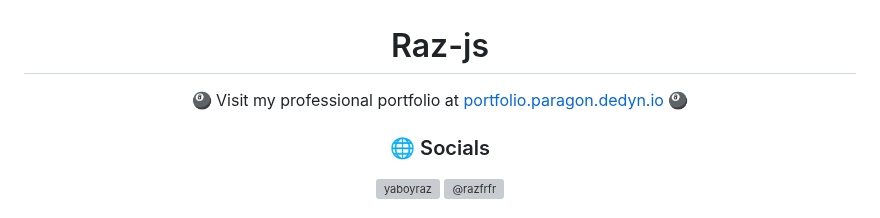
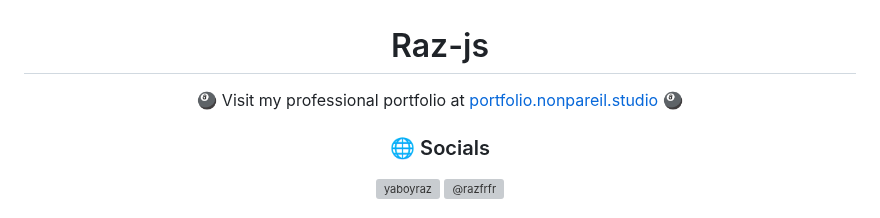
Before and after one commit to Raz-js/Raz-js, a Markdown page: README.md, the part around the change. Rendered like a GitHub page; grey boxes are pictures that could not be loaded.

```diff
--- a/README.md
+++ b/README.md
@@ -1,6 +1,6 @@
 <h1 align="center">Raz-js</h1>
 
-<p align="center">🎱 Visit my professional portfolio at <a href="https://portfolio.paragon.dedyn.io">portfolio.paragon.dedyn.io</a> 🎱</p>
+<p align="center">🎱 Visit my professional portfolio at <a href="https://portfolio.nonpareil.studio">portfolio.nonpareil.studio</a> 🎱</p>
 
 
 <h3 align="center">🌐 Socials</h3>
```
